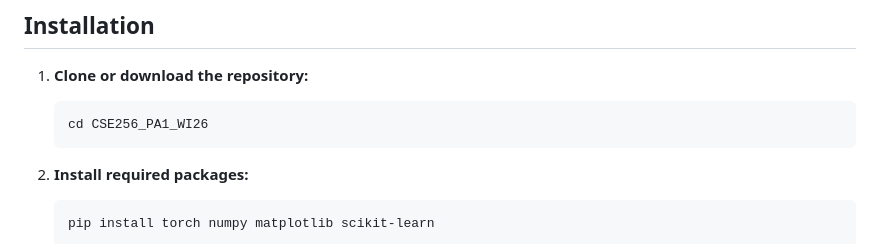
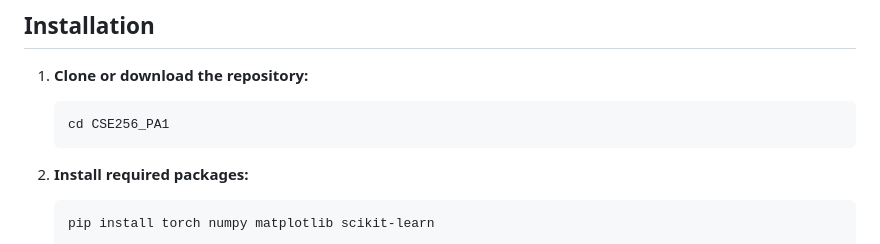
Before and after one commit to siddhant-192/CSE256_PA1, a Markdown page: README.md, the part around the change. Rendered like a GitHub page.

Commit message:
Fix directory name in installation instructions

````diff
--- a/README.md
+++ b/README.md
@@ -65,7 +65,7 @@ scikit-learn>=0.24.0
 
 1. **Clone or download the repository:**
    ```bash
-   cd CSE256_PA1_WI26
+   cd CSE256_PA1
    ```
 
 2. **Install required packages:**
````
